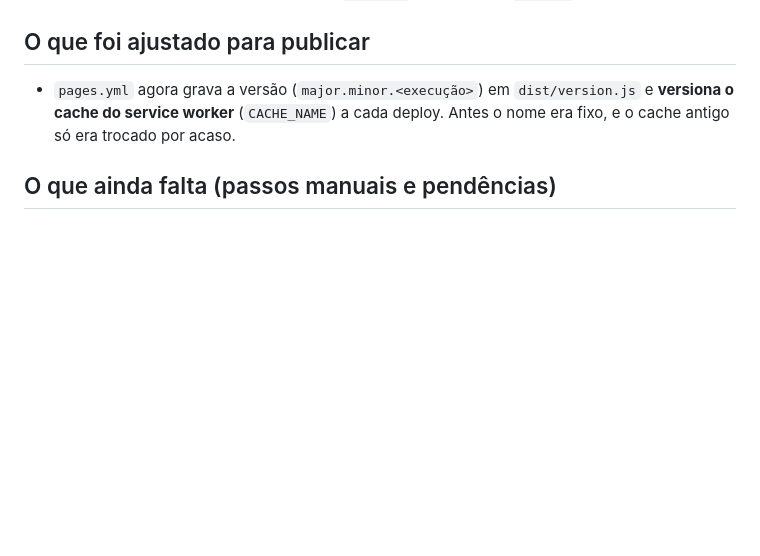
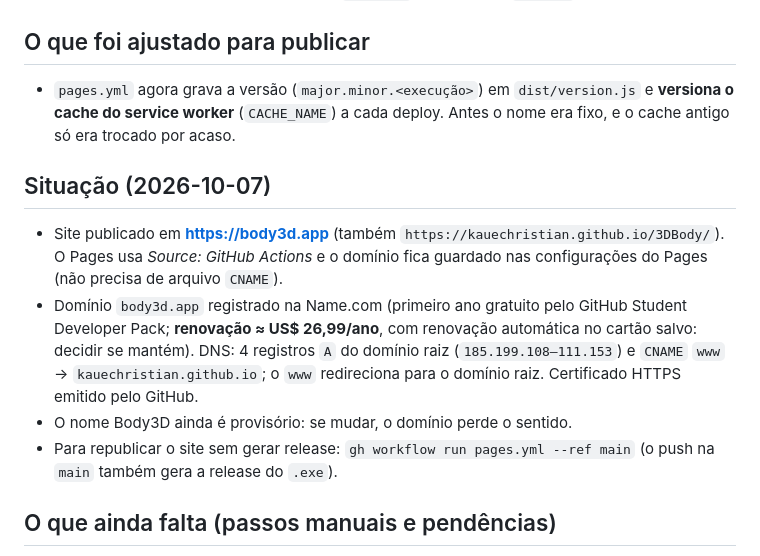
Before and after one commit to KaueChristian/3DBody, a Markdown page: docs/publicacao-web.md, the part around the change. GitHub-like rendering; blank space fills up the shorter version.

```diff
--- a/docs/publicacao-web.md
+++ b/docs/publicacao-web.md
@@ -29,6 +29,15 @@ Revisitar só se as medições em aparelhos reais (abaixo) mostrarem que o WebGL
 - `pages.yml` agora grava a versão (`major.minor.<execução>`) em `dist/version.js` e **versiona o cache do service worker**
   (`CACHE_NAME`) a cada deploy. Antes o nome era fixo, e o cache antigo só era trocado por acaso.
 
+## Situação (2026-10-07)
+- Site publicado em **https://body3d.app** (também `https://kauechristian.github.io/3DBody/`). O Pages usa *Source: GitHub Actions* e o
+  domínio fica guardado nas configurações do Pages (não precisa de arquivo `CNAME`).
+- Domínio `body3d.app` registrado na Name.com (primeiro ano gratuito pelo GitHub Student Developer Pack; **renovação ≈ US$ 26,99/ano**,
+  com renovação automática no cartão salvo: decidir se mantém). DNS: 4 registros `A` do domínio raiz (`185.199.108–111.153`) e `CNAME`
+  `www` → `kauechristian.github.io`; o `www` redireciona para o domínio raiz. Certificado HTTPS emitido pelo GitHub.
+- O nome Body3D ainda é provisório: se mudar, o domínio perde o sentido.
+- Para republicar o site sem gerar release: `gh workflow run pages.yml --ref main` (o push na `main` também gera a release do `.exe`).
+
 ## O que ainda falta (passos manuais e pendências)
 1. **Ativar o Pages** (uma vez): no GitHub, *Settings → Pages → Build and deployment → Source: GitHub Actions*.
 2. **Disparar o deploy.** O workflow roda em push na `main` (e `workflow_dispatch`). **Atenção:** o push na `main` também
```
Also changed, not shown: README.md (+1 -1 lines), project_context.md (+1 -0 lines).
